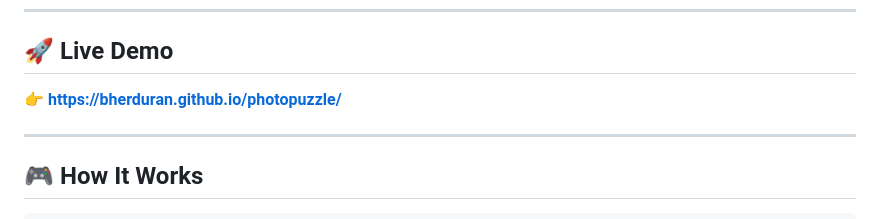
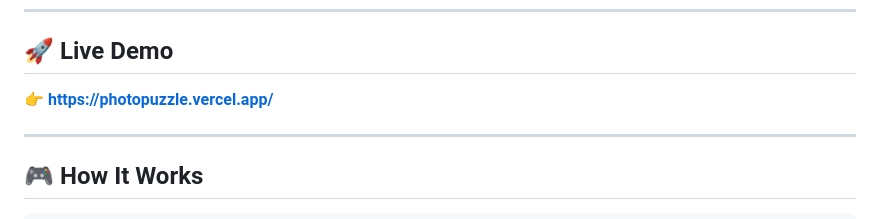
Before and after one commit to bherduran/photopuzzle, a Markdown page: README.md, the part around the change. GitHub-like rendering.

Commit message:
Update live demo link in README

```diff
--- a/README.md
+++ b/README.md
@@ -14,7 +14,7 @@ Photo Puzzle is a browser-based jigsaw puzzle game where users upload their own
 
 ## 🚀 Live Demo
 
-👉 **[https://bherduran.github.io/photopuzzle/](https://photopuzzle.vercel.app/)**
+👉 **[https://photopuzzle.vercel.app/](https://photopuzzle.vercel.app/)**
 
 ---
 
```
